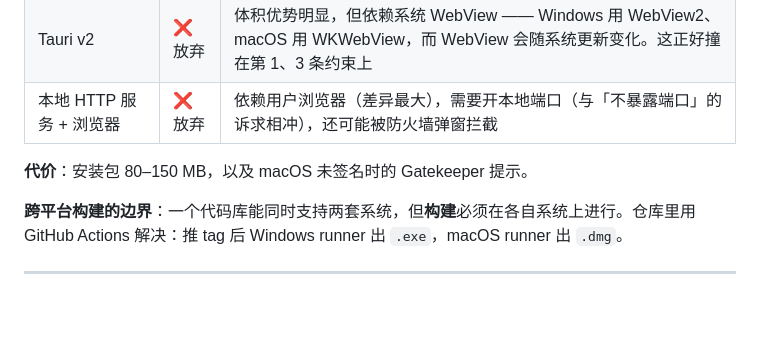
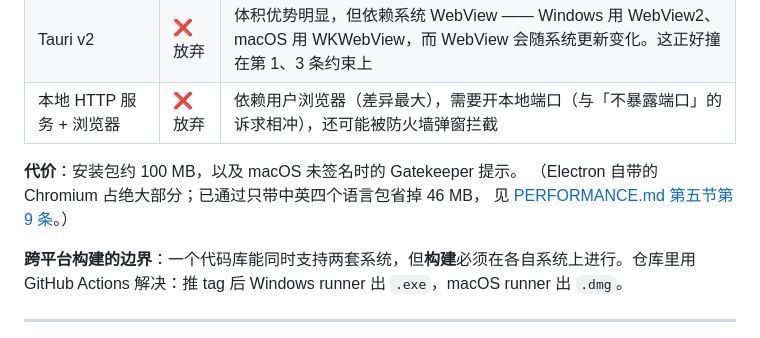
Before and after one commit to cradle2025/study_board, a Markdown page: docs/ARCHITECTURE.md, the part around the change. Drawn GitHub-style; blank space fills up the shorter version.

```diff
--- a/docs/ARCHITECTURE.md
+++ b/docs/ARCHITECTURE.md
@@ -25,7 +25,9 @@
 | Tauri v2 | ❌ 放弃 | 体积优势明显，但依赖系统 WebView —— Windows 用 WebView2、macOS 用 WKWebView，而 WebView 会随系统更新变化。这正好撞在第 1、3 条约束上 |
 | 本地 HTTP 服务 + 浏览器 | ❌ 放弃 | 依赖用户浏览器（差异最大），需要开本地端口（与「不暴露端口」的诉求相冲），还可能被防火墙弹窗拦截 |
 
-**代价**：安装包 80–150 MB，以及 macOS 未签名时的 Gatekeeper 提示。
+**代价**：安装包约 100 MB，以及 macOS 未签名时的 Gatekeeper 提示。
+（Electron 自带的 Chromium 占绝大部分；已通过只带中英四个语言包省掉 46 MB，
+见 [PERFORMANCE.md 第五节第 9 条](./PERFORMANCE.md)。）
 
 **跨平台构建的边界**：一个代码库能同时支持两套系统，但**构建**必须在各自系统上进行。仓库里用 GitHub Actions 解决：推 tag 后 Windows runner 出 `.exe`，macOS runner 出 `.dmg`。
 
```
Also changed, not shown: docs/PERFORMANCE.md (+38 -1 lines).
